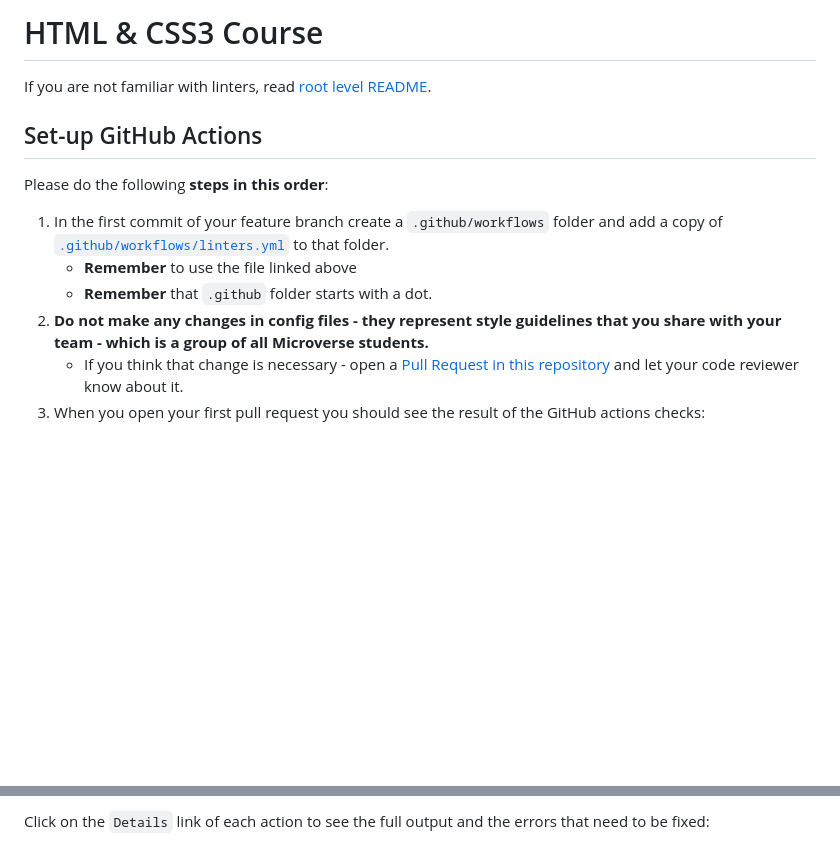
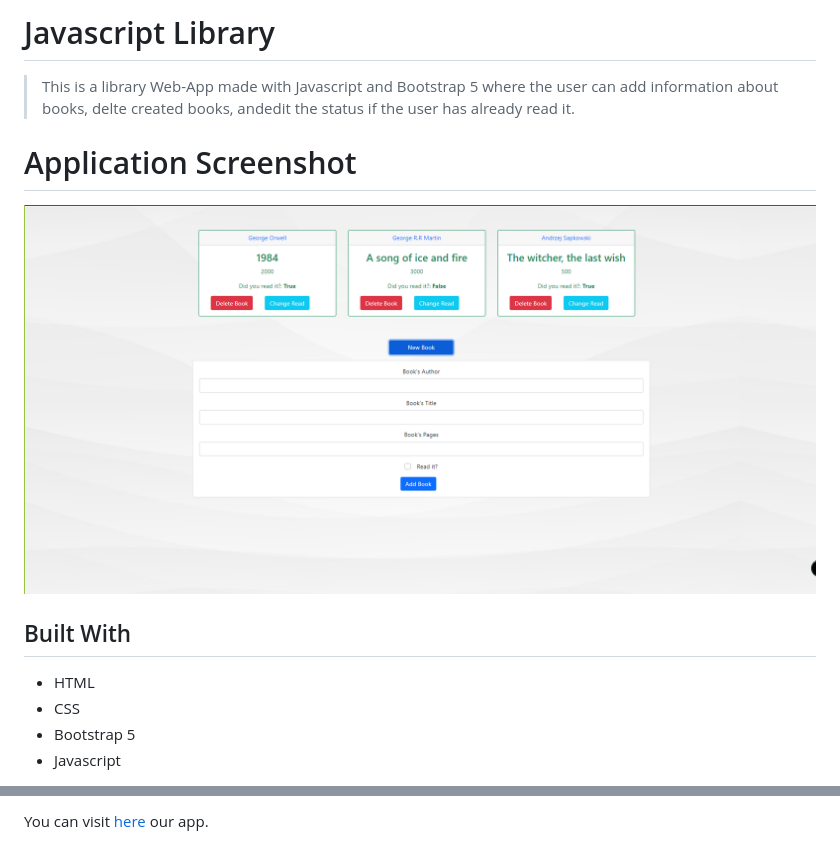
Before and after one commit to GabrielJSuarez/JS-library, a Markdown page: README.md, 2 parts joined by grey strips. GitHub-like rendering; pictures changed too: app_screenshot.png (added); blank space fills up the shorter version.

```diff
--- a/README.md
+++ b/README.md
@@ -1,15 +1,14 @@
-# HTML & CSS3 Course
+# Javascript Library
 
-If you are not familiar with linters, read [root level README](../README.md).
+> This is a library Web-App made with Javascript and Bootstrap 5 where the user can add information about books, delte created books, andedit the status if the user has already read it.
 
-## Set-up GitHub Actions
+# Application Screenshot
+![screenshot of Timeline Page](app_screenshot.png)
 
-Please do the following **steps in this order**:
+## Built With
 
-1. In the first commit of your feature branch create a `.github/workflows` folder and add a copy of [`.github/workflows/linters.yml`](.github/workflows/linters.yml) to that folder.
-   - **Remember** to use the file linked above
-   - **Remember** that `.github` folder starts with a dot.
-2. **Do not make any changes in config files - they represent style guidelines that you share with your team - which is a group of all Microverse students.**
-   - If you think that change is necessary - open a [Pull Request in this repository](../README.md#contributing) and let your code reviewer know about it.
-3. When you open your first pull request you should see the result of the GitHub actions checks:
+- HTML
+- CSS
+- Bootstrap 5
+- Javascript
 
@@ -17,3 +16,3 @@ Please do the following **steps in this order**:
 
-Click on the `Details` link of each action to see the full output and the errors that need to be fixed:
+You can visit [here]() our app.
 
```
Also changed, not shown: other parts of README.md (+33 -62 lines), img/wallpaper.png (added), 2 other files.
